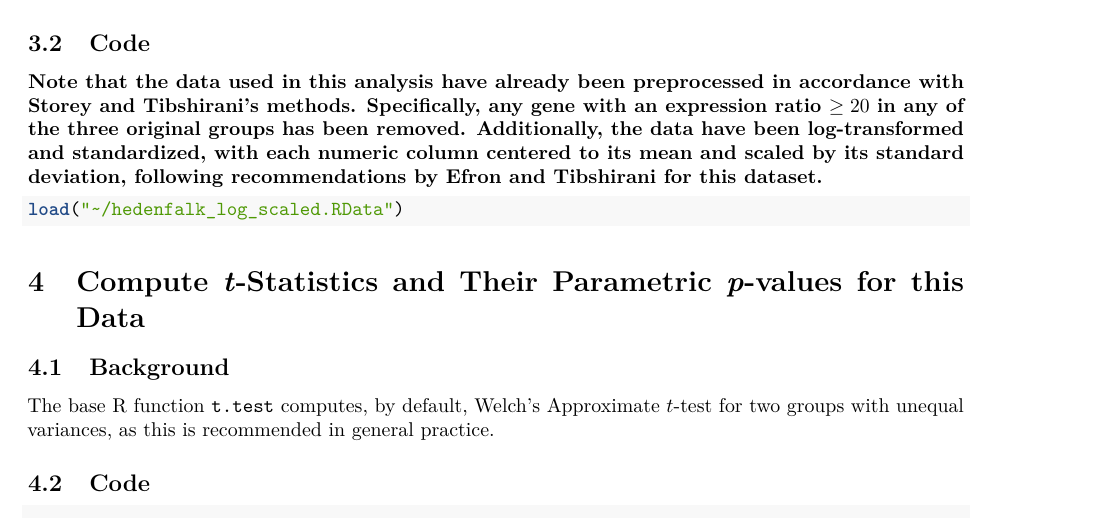
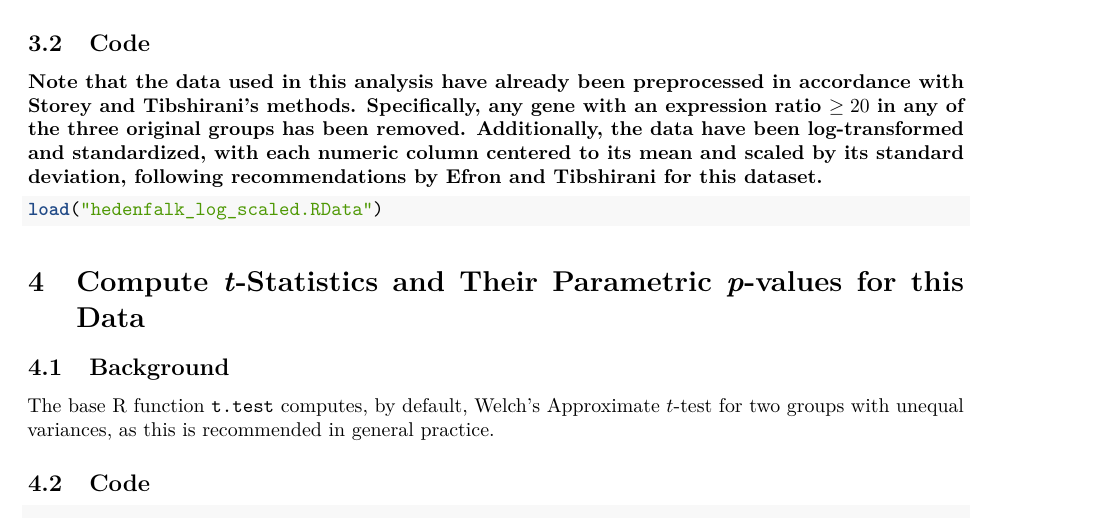
Before and after one commit to shussin245/FDR-Hedenfalk-Microarray, an R Markdown document (FDR_Hedenfalk_Microarray.Rmd): part of page 2 of 5, cut so that both start at the same text. Rendered offline with R 4.5, knitr and Pandoc, then LaTeX, with nearby package versions; both versions are drawn in the output format of the newer one; some code elsewhere in the file could not run offline.

Commit message:
Update file paths

````diff
--- a/FDR_Hedenfalk_Microarray.Rmd
+++ b/FDR_Hedenfalk_Microarray.Rmd
@@ -3,13 +3,13 @@ title: "False-Discovery Rates with the Hedenfalk et al. (2001) Microarray Data"
 author: "Sara Hussin"
 date: "November 20, 2024"
 output:
+  pdf_document:
+    number_sections: yes
+    toc: yes
   html_document:
     highlight: tango
     number_sections: yes
     theme: united
-    toc: yes
-  pdf_document:
-    number_sections: yes
     toc: yes
   word_document:
     toc: yes
@@ -51,7 +51,7 @@ As usual for a decades-old paper, it is non-trivial to find the microarray data
 **Note that the data used in this analysis have already been preprocessed in accordance with Storey and Tibshirani's methods. Specifically, any gene with an expression ratio $\ge 20$ in any of the three original groups has been removed. Additionally, the data have been log-transformed and standardized, with each numeric column centered to its mean and scaled by its standard deviation, following recommendations by Efron and Tibshirani for this dataset.**
 
 ```{r load}
-load("~/hedenfalk_log_scaled.RData")
+load("hedenfalk_log_scaled.RData")
 ```
 
 # Compute *t*-Statistics and Their Parametric *p*-values for this Data
````
